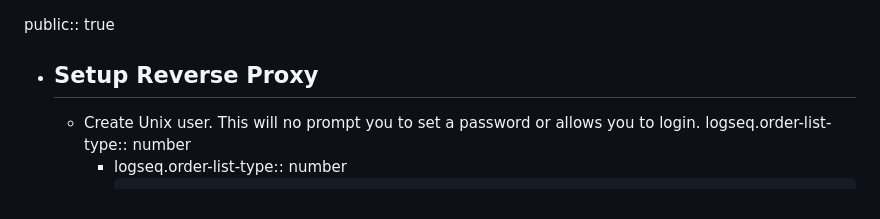
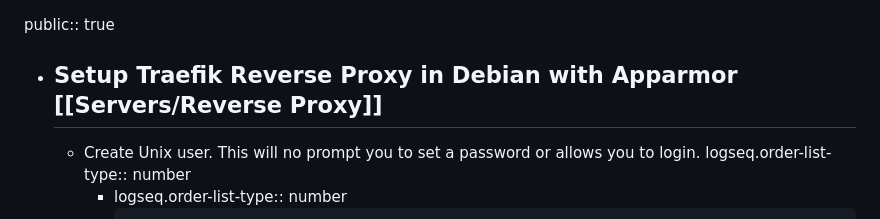
Before and after one commit to Ulisessg/logseq-blogs, a Markdown page: pages/Servers___Traefik.md, the part around the change. Drawn GitHub-style.

Commit message:
Auto saved by Logseq

```diff
--- a/pages/Servers___Traefik.md
+++ b/pages/Servers___Traefik.md
@@ -1,6 +1,6 @@
 public:: true
 
-- ## Setup Reverse Proxy
+- ## Setup Traefik Reverse Proxy in Debian with Apparmor [[Servers/Reverse Proxy]]
 	- Create Unix user. This will no prompt you to set a password or allows you to login.
 	  logseq.order-list-type:: number
 		- logseq.order-list-type:: number
```
